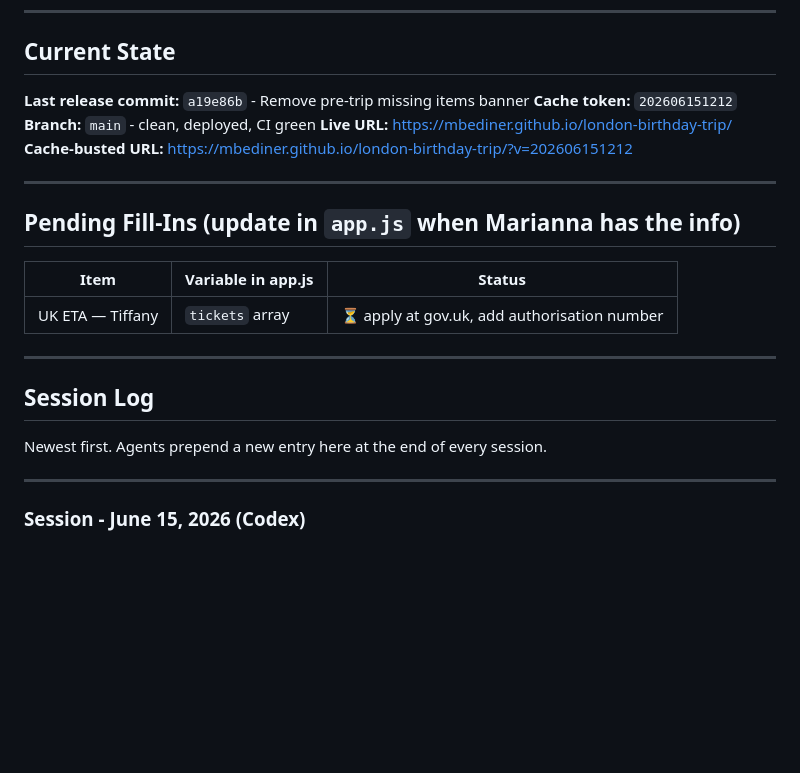
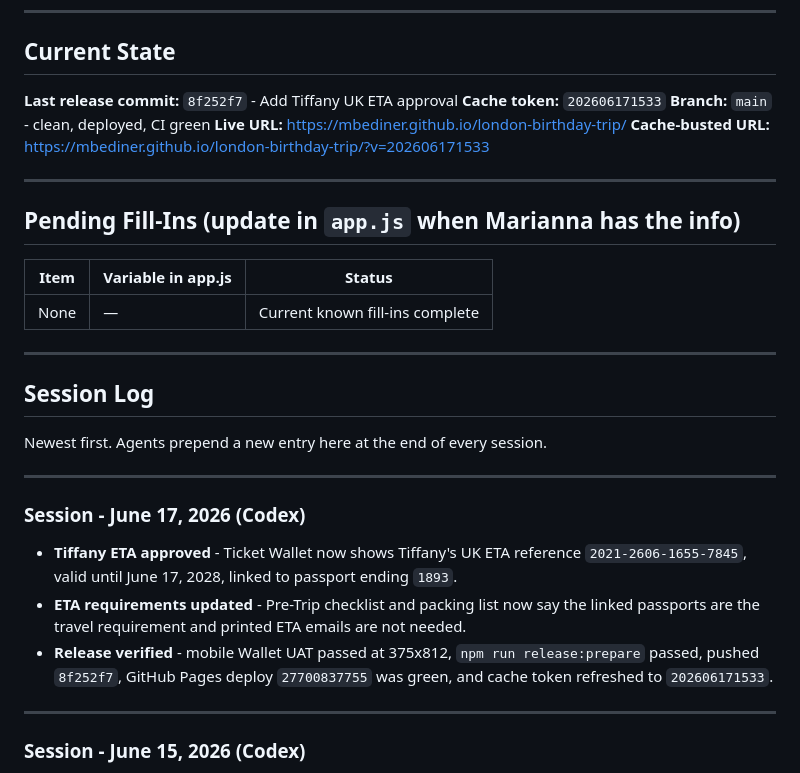
Before and after one commit to mbediner/london-birthday-trip, a Markdown page: HANDOFF.md, the part around the change. Drawn GitHub-style; blank space fills up the shorter version.

```diff
--- a/HANDOFF.md
+++ b/HANDOFF.md
@@ -6,24 +6,32 @@
 
 ## Current State
 
-**Last release commit:** `a19e86b` - Remove pre-trip missing items banner
-**Cache token:** `202606151212`
+**Last release commit:** `8f252f7` - Add Tiffany UK ETA approval
+**Cache token:** `202606171533`
 **Branch:** `main` - clean, deployed, CI green
 **Live URL:** https://mbediner.github.io/london-birthday-trip/
-**Cache-busted URL:** https://mbediner.github.io/london-birthday-trip/?v=202606151212
+**Cache-busted URL:** https://mbediner.github.io/london-birthday-trip/?v=202606171533
 
 ---
 ## Pending Fill-Ins (update in `app.js` when Marianna has the info)
 
 | Item | Variable in app.js | Status |
 |---|---|---|
-| UK ETA — Tiffany | `tickets` array | ⏳ apply at gov.uk, add authorisation number |
+| None | — | Current known fill-ins complete |
 
 ---
 
 ## Session Log
 
 Newest first. Agents prepend a new entry here at the end of every session.
+
+---
+
+### Session - June 17, 2026 (Codex)
+
+- **Tiffany ETA approved** - Ticket Wallet now shows Tiffany's UK ETA reference `2021-2606-1655-7845`, valid until June 17, 2028, linked to passport ending `1893`.
+- **ETA requirements updated** - Pre-Trip checklist and packing list now say the linked passports are the travel requirement and printed ETA emails are not needed.
+- **Release verified** - mobile Wallet UAT passed at 375x812, `npm run release:prepare` passed, pushed `8f252f7`, GitHub Pages deploy `27700837755` was green, and cache token refreshed to `202606171533`.
 
 ---
 
```
